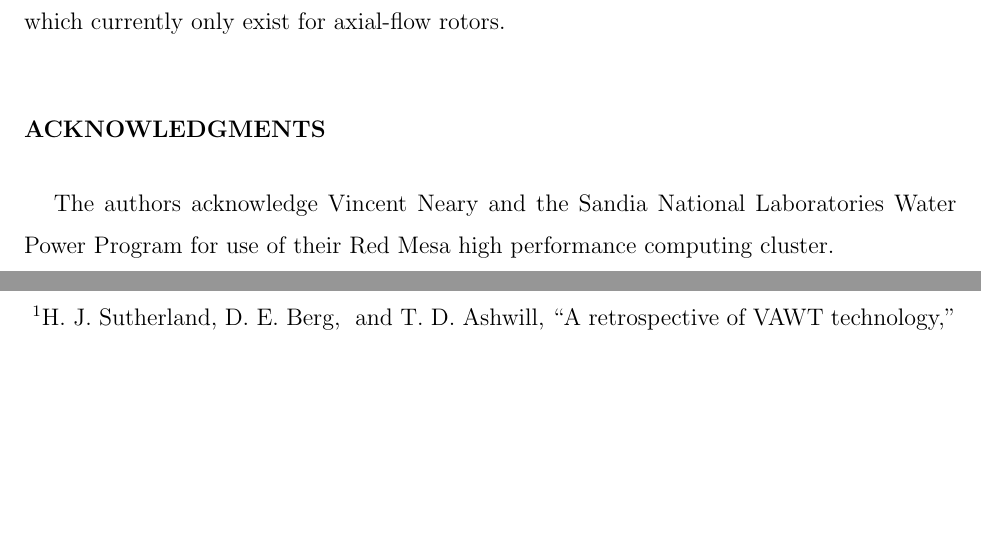
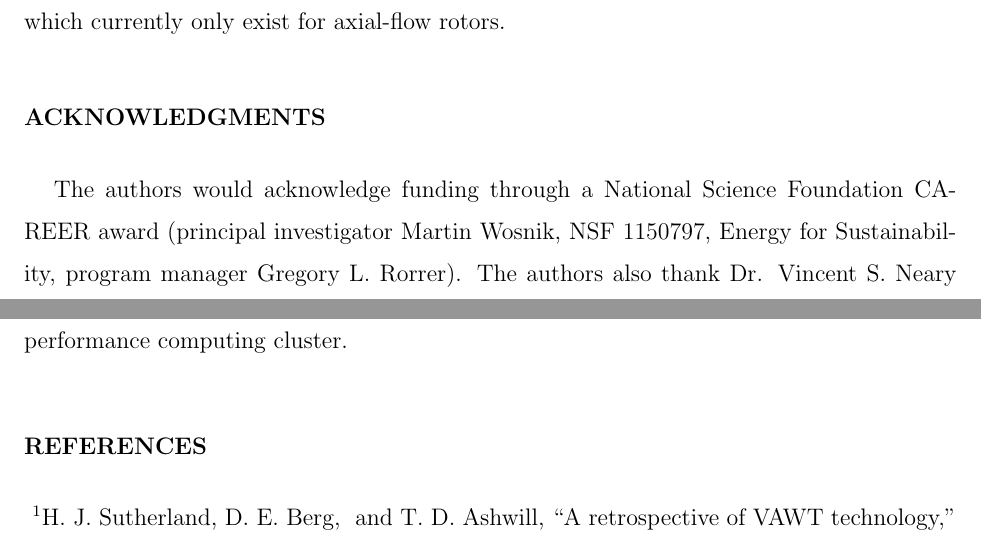
Before and after one commit to petebachant/CFT-wake-modeling-paper, a LaTeX paper (paper.tex): two parts of pages 11 and 12 of 13, joined at a grey line, cut so that both start at the same text, the shorter picture padded with empty space. Compiled offline with pdfLaTeX.

Commit message:
Add NSF grant to acnkowledgments

```diff
--- a/paper.tex
+++ b/paper.tex
@@ -623,8 +623,11 @@ type models, which currently only exist for axial-flow rotors.
 
 
 \begin{acknowledgments}
-The authors acknowledge Vincent Neary and the Sandia National Laboratories Water
-Power Program for use of their Red Mesa high performance computing cluster.
+    The authors would acknowledge funding through a National Science Foundation
+    CAREER award (principal investigator Martin Wosnik, NSF 1150797, Energy for
+    Sustainability, program manager Gregory L. Rorrer). The authors also thank
+    Dr. Vincent S. Neary and the Sandia National Laboratories Water Power
+    Program for use of their Red Mesa high performance computing cluster.
 \end{acknowledgments}
 
 % Create the reference section using BibTeX:
```
